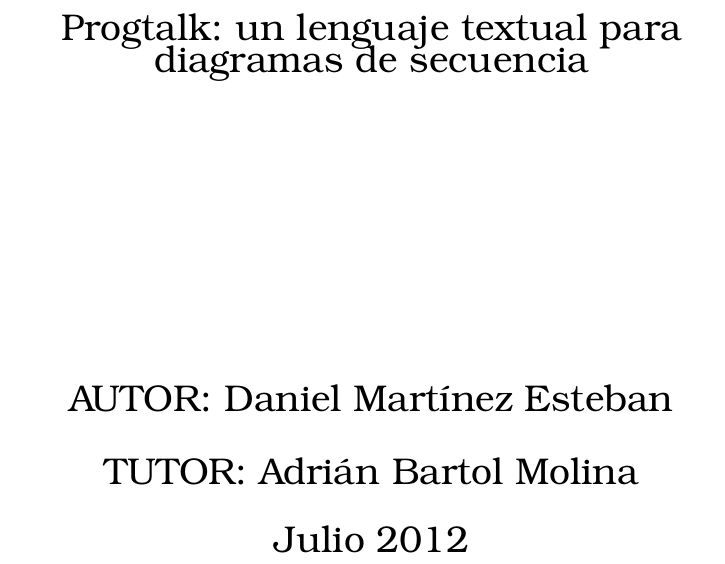
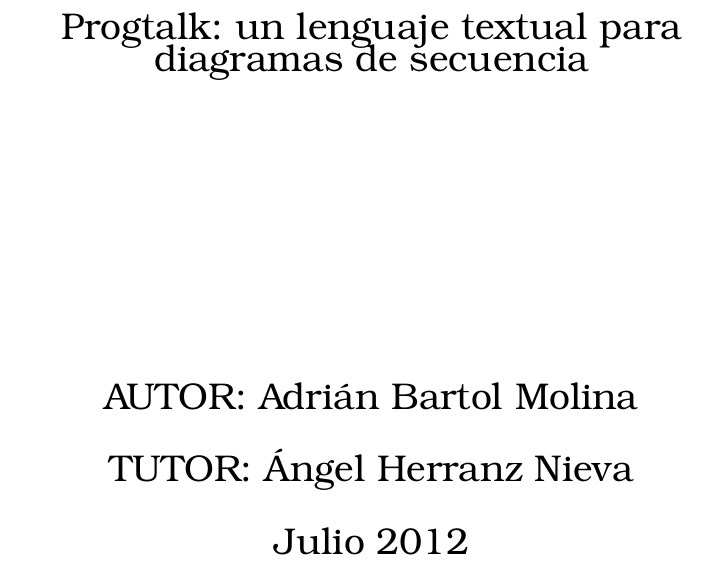
Before and after one commit to adri24an/ProgTalk, a LaTeX book (doc/progtalk.tex): part of page 1 of 45, cut so that both start at the same text. Compiled offline with pdfLaTeX.

Commit message:
Tutor y autor equivocados: corregido.

```diff
--- a/doc/progtalk.tex
+++ b/doc/progtalk.tex
@@ -95,8 +95,8 @@ marginpar=25mm]{geometry}
 %%%%%%%%%%%%%%%%%%%%%%%%%%%%%%%%%%%%%%%%%%%%%%%%%%%%%%%%%%%%%%%%%%%%%%%%
 %% Macros para este TFC
 \newcommand{\titulo}{Progtalk: un lenguaje textual para diagramas de secuencia}
-\newcommand{\autor}{Daniel Martínez Esteban}
-\newcommand{\tutor}{Adrián Bartol Molina}
+\newcommand{\tutor}{Ángel Herranz Nieva}
+\newcommand{\autor}{Adrián Bartol Molina}
 \newcommand{\fecha}{Julio 2012}
 
 % Cleardoublepage
```
